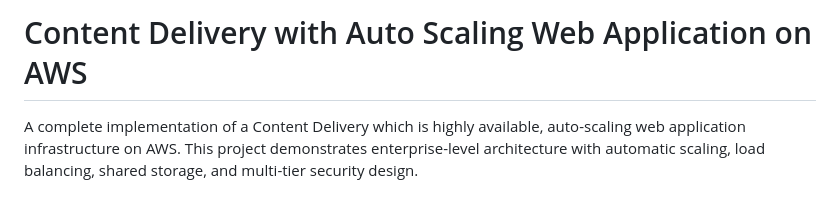
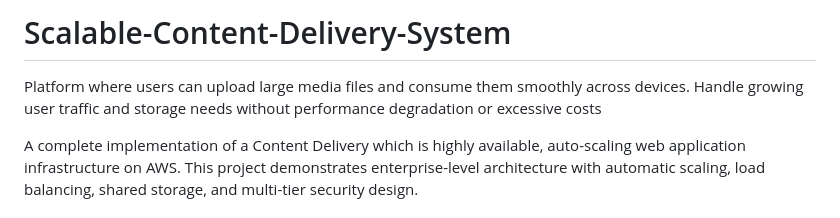
Before and after one commit to wolfking92/Scalable-Content-Delivery-System, a Markdown page: README.md, the part around the change. Rendered like a GitHub page.

```diff
--- a/README.md
+++ b/README.md
@@ -1,4 +1,5 @@
-# Content Delivery with Auto Scaling Web Application on AWS
+# Scalable-Content-Delivery-System
+Platform where users can upload large media files and consume them smoothly across devices. Handle growing user traffic and storage needs without performance degradation or excessive costs
 
 A complete implementation of a Content Delivery which is highly available, auto-scaling web application infrastructure on AWS. This project demonstrates enterprise-level architecture with automatic scaling, load balancing, shared storage, and multi-tier security design.
 
```
